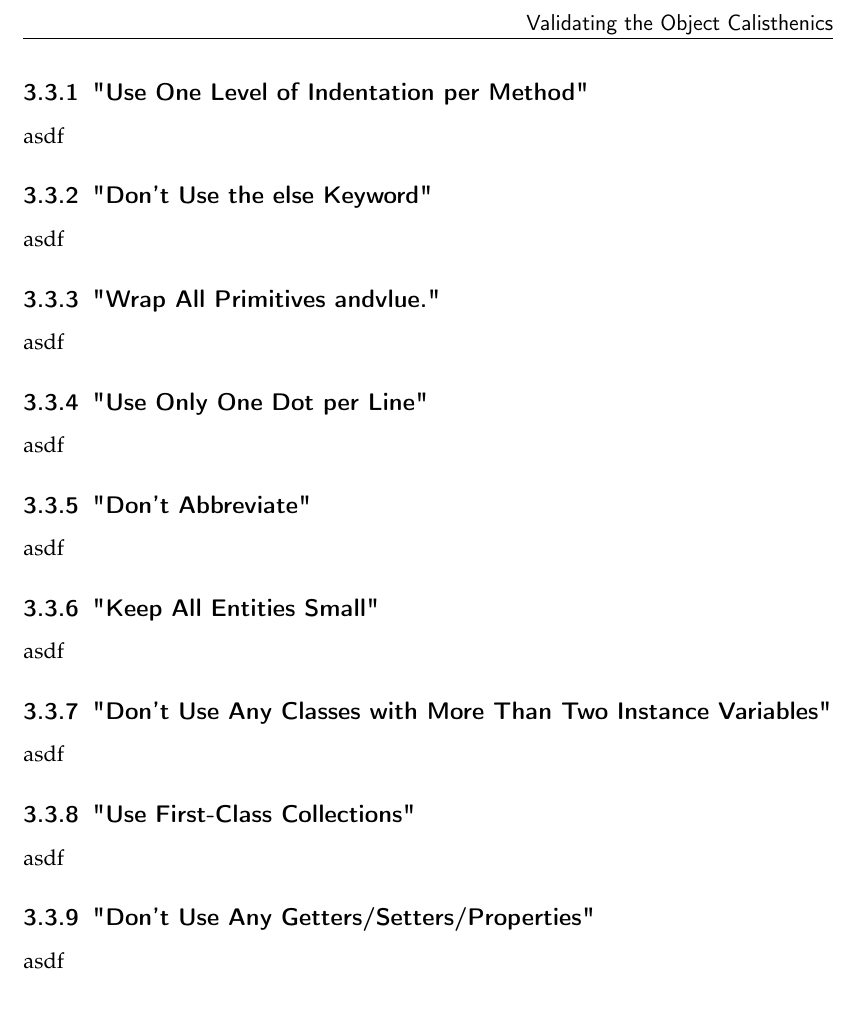
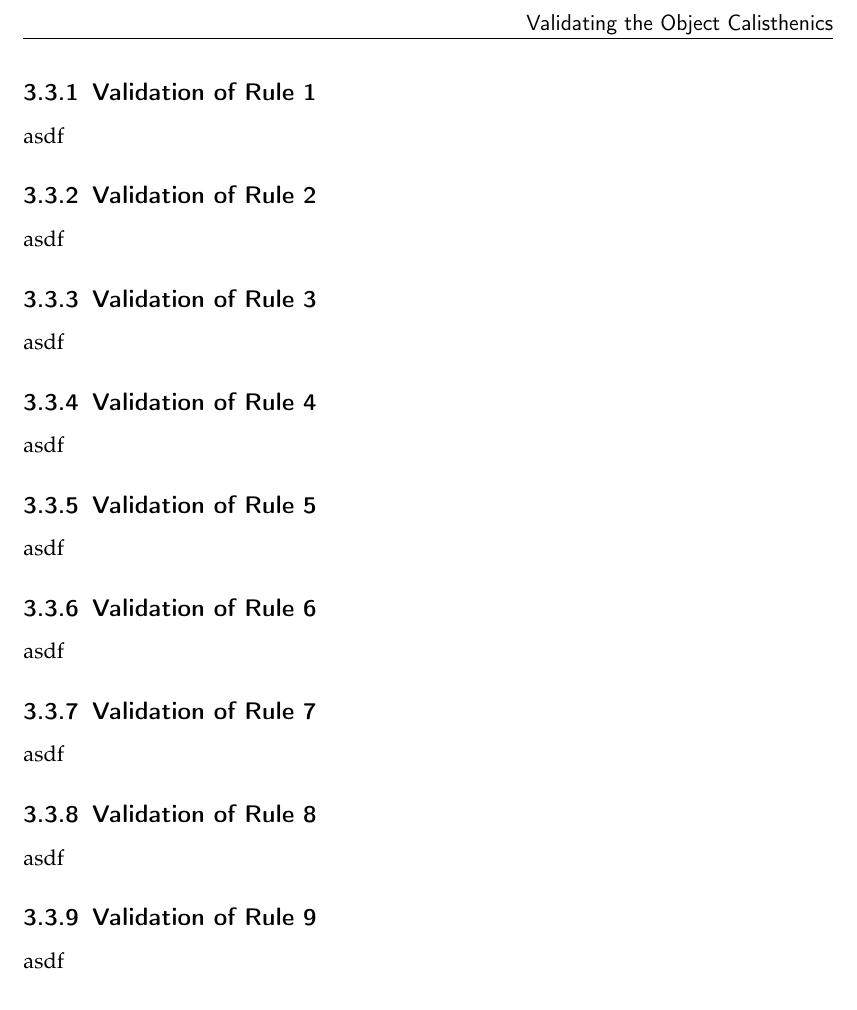
Before and after one commit to fabianschwarzfritz/Object-Calisthenics-Analyzer-Documentation, a LaTeX thesis (documents/report/Bachelorarbeit.tex, which reads documents/report/Inhalt/hauptteil.tex): part of page 15 of 18, cut so that both start at the same text. Compiled offline with pdfLaTeX.

Commit message:
Fix headlines of rules

```diff
--- a/documents/report/Inhalt/hauptteil.tex
+++ b/documents/report/Inhalt/hauptteil.tex
@@ -156,23 +156,23 @@ Foreach:
 
  - Be self-critical: Now, were a solution is found (or not), describe the problems that occur with the described implementation
 
-\subsection{"Use One Level of Indentation per Method"}
+\subsection{Validation of Rule 1}
 asdf
-\subsection{"Don’t Use the else Keyword"}
+\subsection{Validation of Rule 2}
 asdf
-\subsection{"Wrap All Primitives andvlue."}
+\subsection{Validation of Rule 3}
 asdf
-\subsection{"Use Only One Dot per Line"}
+\subsection{Validation of Rule 4}
 asdf
-\subsection{"Don't Abbreviate"}
+\subsection{Validation of Rule 5}
 asdf
-\subsection{"Keep All Entities Small"}
+\subsection{Validation of Rule 6}
 asdf
-\subsection{"Don’t Use Any Classes with More Than Two Instance Variables"}
+\subsection{Validation of Rule 7}
 asdf
-\subsection{"Use First-Class Collections"}
+\subsection{Validation of Rule 8}
 asdf
-\subsection{"Don’t Use Any Getters/Setters/Properties"}
+\subsection{Validation of Rule 9}
 asdf
 \section{Result of the Evaluation}
 Give a summary on how hard it was to implement the rules
```
Also changed, not shown: documents/report/Bachelorarbeit.pdf, documents/report/Inhalt/hauptteil.tex (20 more changed lines).
